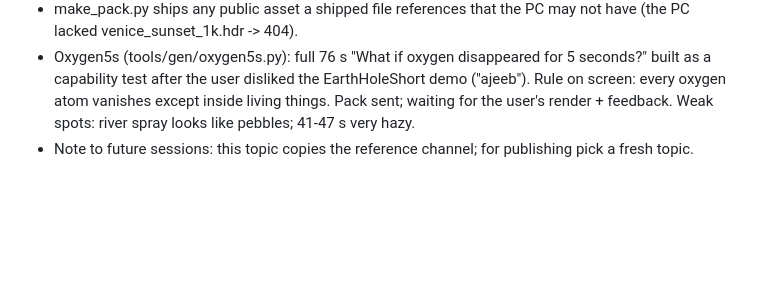
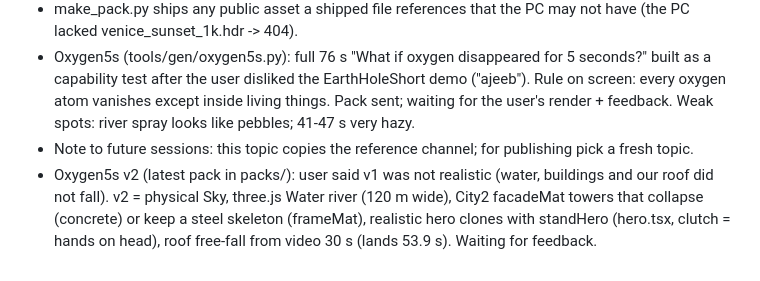
Before and after one commit to zenaidalee328-spec/whatif-engine, a Markdown page: docs/HANDOFF.md, the part around the change. Drawn GitHub-style; blank space fills up the shorter version.

Commit message:
Handoff: Oxygen5s v2 notes
Co-Authored-By: Claude Opus 5.5 <noreply@anthropic.com>
Claude-Session: https://claude.ai/code/session_015ZwR8NhRmuqhnKmJQRfikY

```diff
--- a/docs/HANDOFF.md
+++ b/docs/HANDOFF.md
@@ -250,3 +250,6 @@ Project root: `whatif-engine/`.
   disliked the EarthHoleShort demo ("ajeeb"). Rule on screen: every oxygen atom vanishes except inside living things. Pack sent;
   waiting for the user's render + feedback. Weak spots: river spray looks like pebbles; 41-47 s very hazy.
 - Note to future sessions: this topic copies the reference channel; for publishing pick a fresh topic.
+- Oxygen5s v2 (latest pack in packs/): user said v1 was not realistic (water, buildings and our roof did not fall). v2 = physical Sky,
+  three.js Water river (120 m wide), City2 facadeMat towers that collapse (concrete) or keep a steel skeleton (frameMat), realistic
+  hero clones with standHero (hero.tsx, clutch = hands on head), roof free-fall from video 30 s (lands 53.9 s). Waiting for feedback.
```
